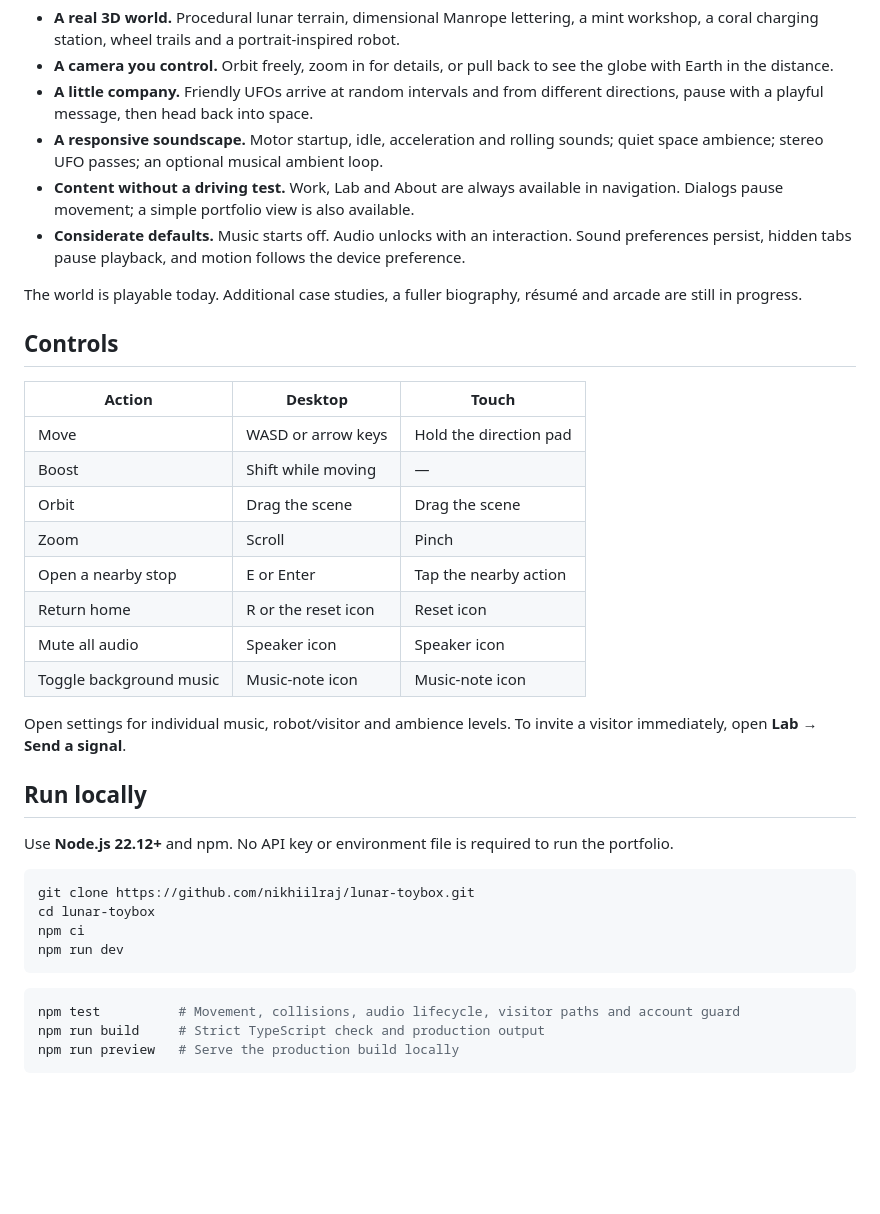
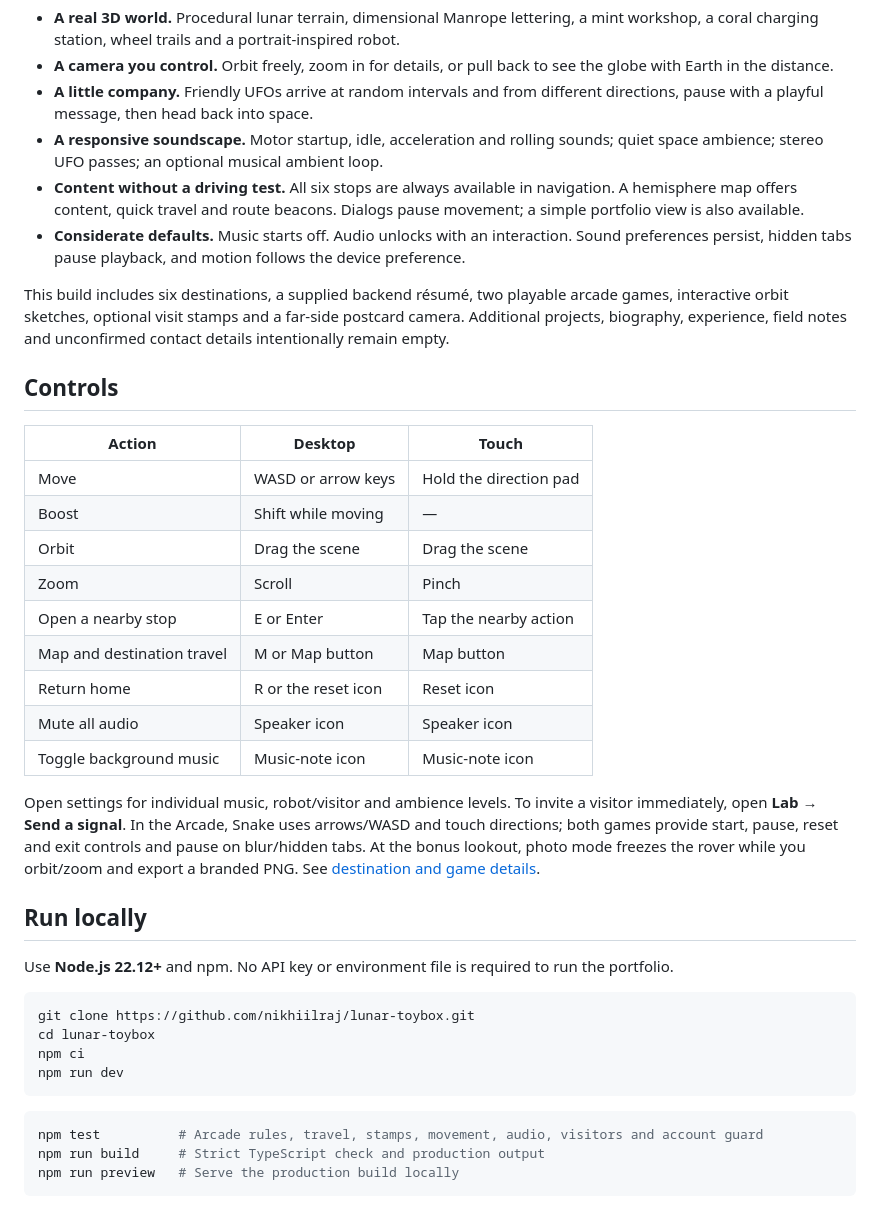
Before and after one commit to nikhiilraj/lunar-toybox, a Markdown page: README.md, the part around one of its changes. Drawn GitHub-style; blank space fills up the shorter version.

````diff
--- a/README.md
+++ b/README.md
@@ -24,10 +24,10 @@ There is no “enter” button. Your first movement wakes the robot and eases th
 - **A camera you control.** Orbit freely, zoom in for details, or pull back to see the globe with Earth in the distance.
 - **A little company.** Friendly UFOs arrive at random intervals and from different directions, pause with a playful message, then head back into space.
 - **A responsive soundscape.** Motor startup, idle, acceleration and rolling sounds; quiet space ambience; stereo UFO passes; an optional musical ambient loop.
-- **Content without a driving test.** Work, Lab and About are always available in navigation. Dialogs pause movement; a simple portfolio view is also available.
+- **Content without a driving test.** All six stops are always available in navigation. A hemisphere map offers content, quick travel and route beacons. Dialogs pause movement; a simple portfolio view is also available.
 - **Considerate defaults.** Music starts off. Audio unlocks with an interaction. Sound preferences persist, hidden tabs pause playback, and motion follows the device preference.
 
-The world is playable today. Additional case studies, a fuller biography, résumé and arcade are still in progress.
+This build includes six destinations, a supplied backend résumé, two playable arcade games, interactive orbit sketches, optional visit stamps and a far-side postcard camera. Additional projects, biography, experience, field notes and unconfirmed contact details intentionally remain empty.
 
 ## Controls
 
@@ -38,11 +38,12 @@ The world is playable today. Additional case studies, a fuller biography, résum
 | Orbit | Drag the scene | Drag the scene |
 | Zoom | Scroll | Pinch |
 | Open a nearby stop | E or Enter | Tap the nearby action |
+| Map and destination travel | M or Map button | Map button |
 | Return home | R or the reset icon | Reset icon |
 | Mute all audio | Speaker icon | Speaker icon |
 | Toggle background music | Music-note icon | Music-note icon |
 
-Open settings for individual music, robot/visitor and ambience levels. To invite a visitor immediately, open **Lab → Send a signal**.
+Open settings for individual music, robot/visitor and ambience levels. To invite a visitor immediately, open **Lab → Send a signal**. In the Arcade, Snake uses arrows/WASD and touch directions; both games provide start, pause, reset and exit controls and pause on blur/hidden tabs. At the bonus lookout, photo mode freezes the rover while you orbit/zoom and export a branded PNG. See [destination and game details](docs/MOON-STOPS.md).
 
 ## Run locally
 
@@ -56,7 +57,7 @@ npm run dev
 ```
 
 ```bash
-npm test          # Movement, collisions, audio lifecycle, visitor paths and account guard
+npm test          # Arcade rules, travel, stamps, movement, audio, visitors and account guard
 npm run build     # Strict TypeScript check and production output
 npm run preview   # Serve the production build locally
 ```
````
Also changed, not shown: other parts of README.md (+12 -6 lines), docs/MOON-STOPS.md (+45 -24 lines), docs/moon-destinations-plan.md (added, +26 -0 lines).
